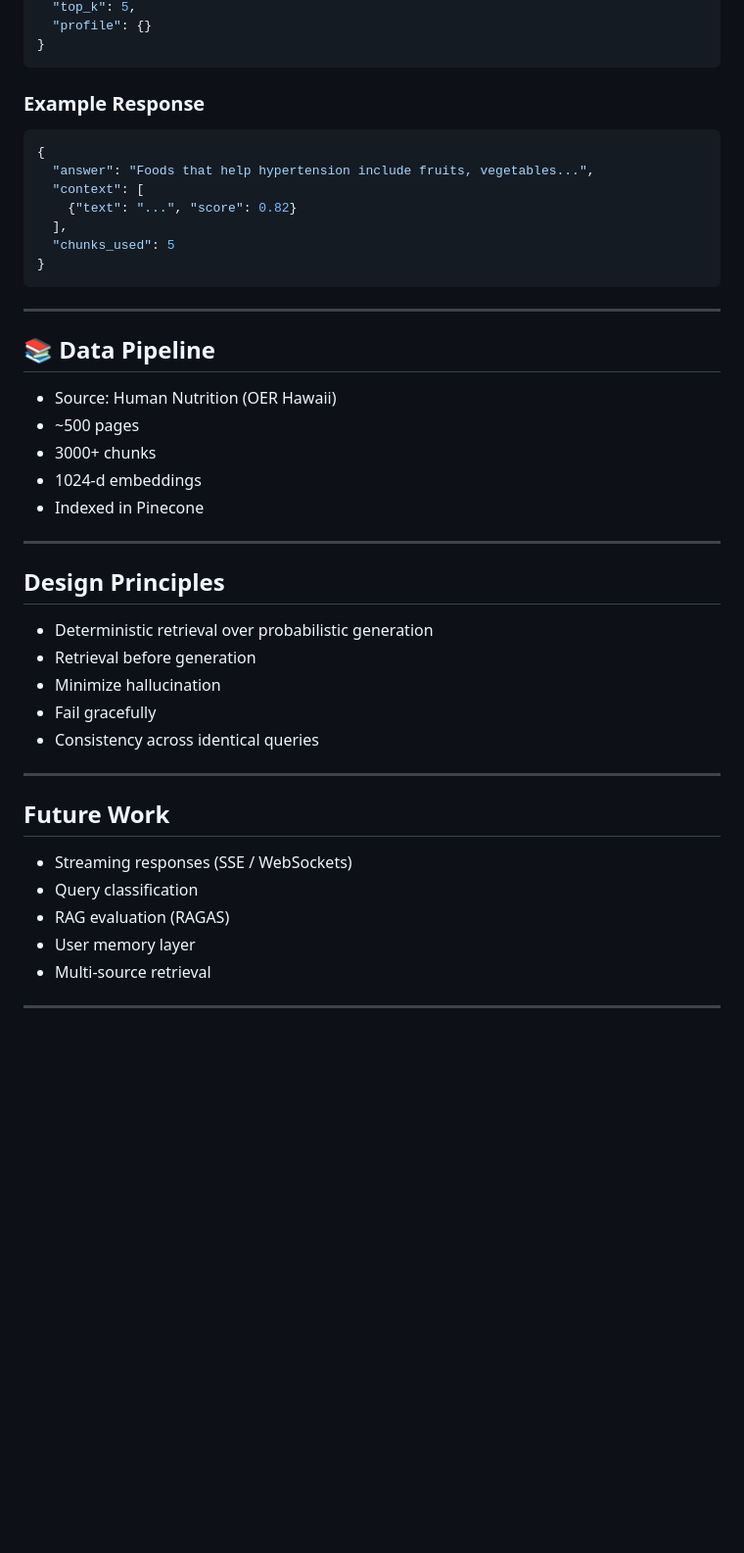
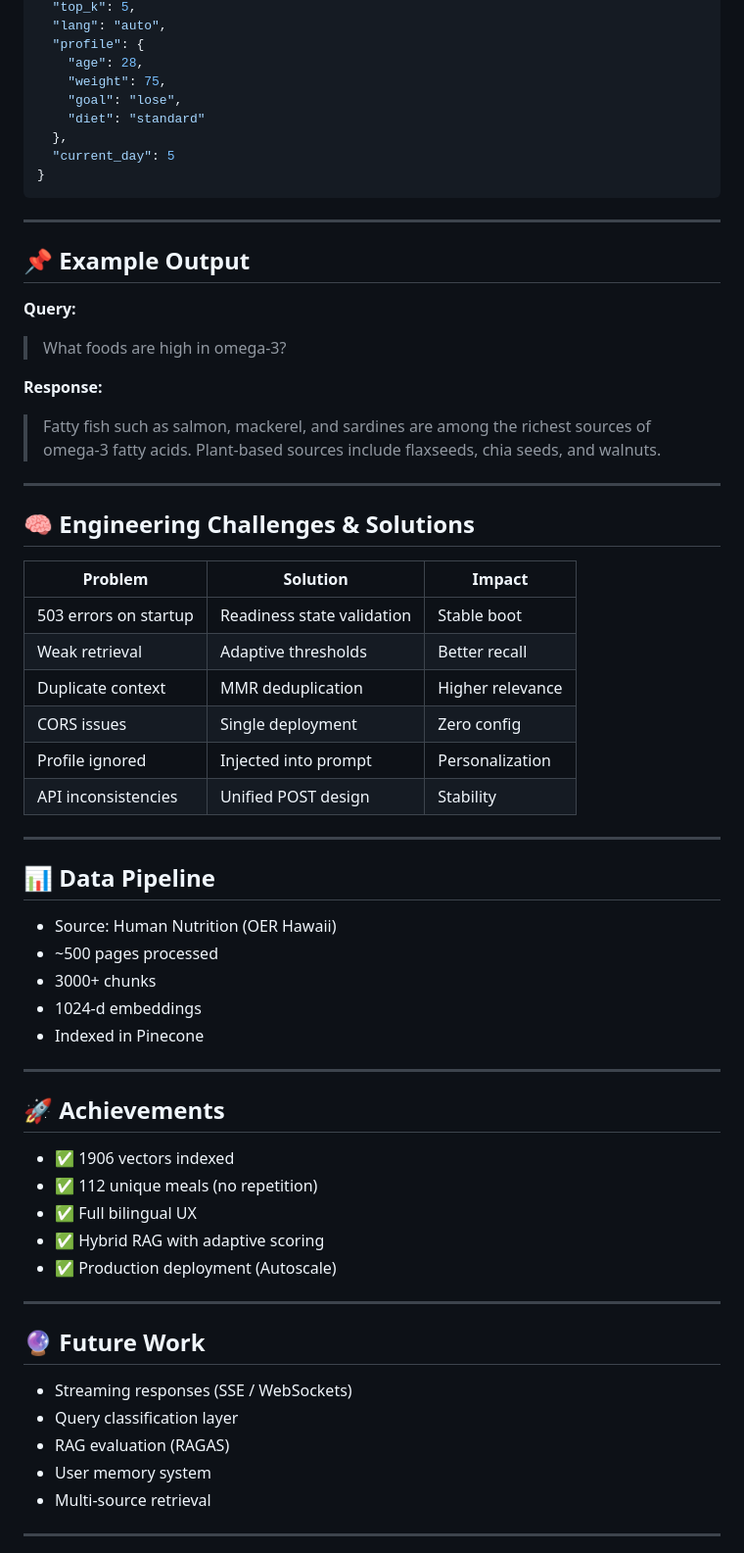
Before and after one commit to AliAZaki12/NutriAI, a Markdown page: README.md, the part around one of its changes. Shown at 98% size. GitHub-like rendering; blank space fills up the shorter version.

````diff
--- a/README.md
+++ b/README.md
@@ -278,48 +283,68 @@ uvicorn backend.main:app --host 0.0.0.0 --port 5000
   "top_k": 5,
-  "profile": {}
-}
-```
-
-### Example Response
-
-```json
-{
-  "answer": "Foods that help hypertension include fruits, vegetables...",
-  "context": [
-    {"text": "...", "score": 0.82}
-  ],
-  "chunks_used": 5
+  "lang": "auto",
+  "profile": {
+    "age": 28,
+    "weight": 75,
+    "goal": "lose",
+    "diet": "standard"
+  },
+  "current_day": 5
 }
 ```
 
 ---
 
-## 📚 Data Pipeline
+## 📌 Example Output
+
+**Query:**
+
+> What foods are high in omega-3?
+
+**Response:**
+
+> Fatty fish such as salmon, mackerel, and sardines are among the richest sources of omega-3 fatty acids. Plant-based sources include flaxseeds, chia seeds, and walnuts.
+
+---
+
+## 🧠 Engineering Challenges & Solutions
+
+| Problem               | Solution                   | Impact           |
+| --------------------- | -------------------------- | ---------------- |
+| 503 errors on startup | Readiness state validation | Stable boot      |
+| Weak retrieval        | Adaptive thresholds        | Better recall    |
+| Duplicate context     | MMR deduplication          | Higher relevance |
+| CORS issues           | Single deployment          | Zero config      |
+| Profile ignored       | Injected into prompt       | Personalization  |
+| API inconsistencies   | Unified POST design        | Stability        |
+
+---
+
+## 📊 Data Pipeline
 
 * Source: Human Nutrition (OER Hawaii)
-* ~500 pages
+* ~500 pages processed
 * 3000+ chunks
 * 1024-d embeddings
 * Indexed in Pinecone
 
 ---
 
-##  Design Principles
+## 🚀 Achievements
 
-* Deterministic retrieval over probabilistic generation
-* Retrieval before generation
-* Minimize hallucination
-* Fail gracefully
-* Consistency across identical queries
+* ✅ 1906 vectors indexed
+* ✅ 112 unique meals (no repetition)
+* ✅ Full bilingual UX
+* ✅ Hybrid RAG with adaptive scoring
+* ✅ Production deployment (Autoscale)
 
 ---
 
-##  Future Work
+## 🔮 Future Work
 
 * Streaming responses (SSE / WebSockets)
-* Query classification
+* Query classification layer
 * RAG evaluation (RAGAS)
-* User memory layer
+* User memory system
 * Multi-source retrieval
 
 ---
````
Also changed, not shown: other parts of README.md (+147 -142 lines).
